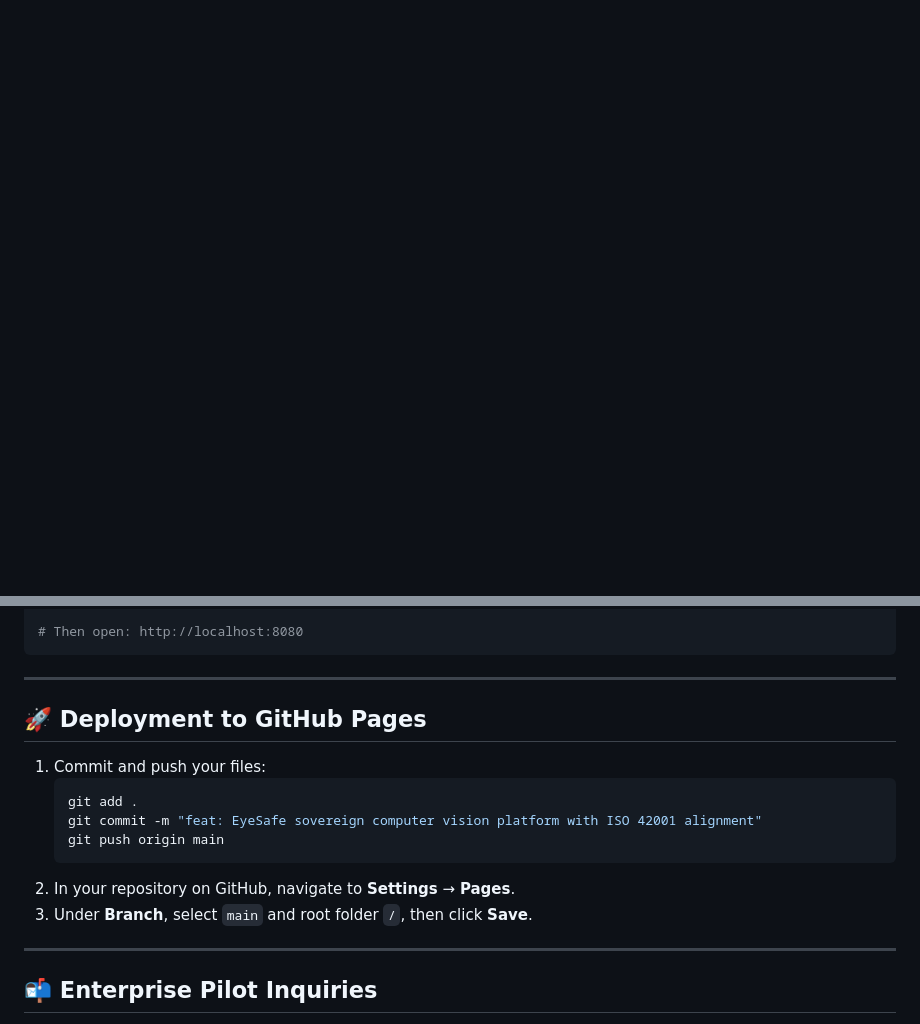
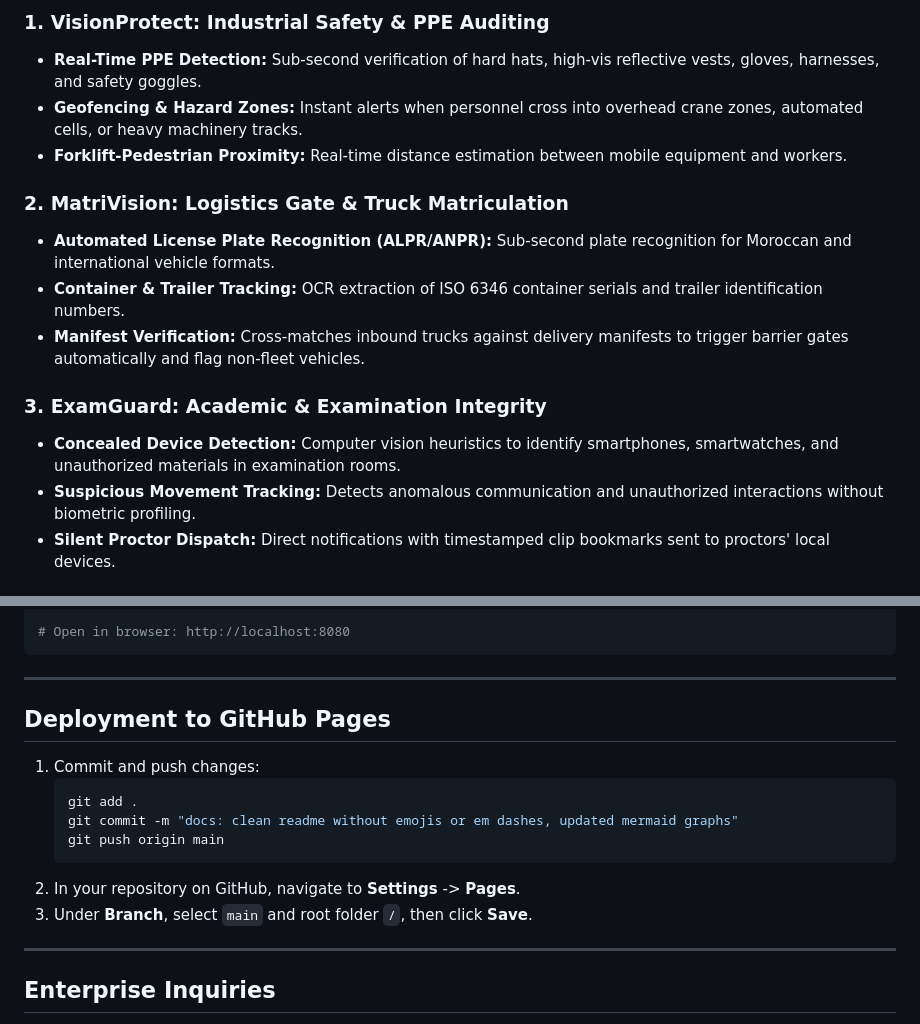
Before and after one commit to mohammed-el-baraka/eyesafe, a Markdown page: README.md, 2 parts joined by grey strips. GitHub-like rendering; blank space fills up the shorter version.

````diff
--- a/README.md
+++ b/README.md
@@ -26,0 +106,15 @@ EyeSafe aligns directly with international AI standards to ensure auditable, res
+### 1. VisionProtect: Industrial Safety & PPE Auditing
+- **Real-Time PPE Detection:** Sub-second verification of hard hats, high-vis reflective vests, gloves, harnesses, and safety goggles.
+- **Geofencing & Hazard Zones:** Instant alerts when personnel cross into overhead crane zones, automated cells, or heavy machinery tracks.
+- **Forklift-Pedestrian Proximity:** Real-time distance estimation between mobile equipment and workers.
+
+### 2. MatriVision: Logistics Gate & Truck Matriculation
+- **Automated License Plate Recognition (ALPR/ANPR):** Sub-second plate recognition for Moroccan and international vehicle formats.
+- **Container & Trailer Tracking:** OCR extraction of ISO 6346 container serials and trailer identification numbers.
+- **Manifest Verification:** Cross-matches inbound trucks against delivery manifests to trigger barrier gates automatically and flag non-fleet vehicles.
+
+### 3. ExamGuard: Academic & Examination Integrity
+- **Concealed Device Detection:** Computer vision heuristics to identify smartphones, smartwatches, and unauthorized materials in examination rooms.
+- **Suspicious Movement Tracking:** Detects anomalous communication and unauthorized interactions without biometric profiling.
+- **Silent Proctor Dispatch:** Direct notifications with timestamped clip bookmarks sent to proctors' local devices.
+
@@ -123,22 +213,22 @@ python3 -m http.server 8080
 npx -y serve .
 
-# Then open: http://localhost:8080
+# Open in browser: http://localhost:8080
 ```
 
 ---
 
-## 🚀 Deployment to GitHub Pages
+## Deployment to GitHub Pages
 
-1. Commit and push your files:
+1. Commit and push changes:
    ```bash
    git add .
-   git commit -m "feat: EyeSafe sovereign computer vision platform with ISO 42001 alignment"
+   git commit -m "docs: clean readme without emojis or em dashes, updated mermaid graphs"
    git push origin main
    ```
-2. In your repository on GitHub, navigate to **Settings** → **Pages**.
+2. In your repository on GitHub, navigate to **Settings** -> **Pages**.
 3. Under **Branch**, select `main` and root folder `/`, then click **Save**.
 
 ---
 
-## 📬 Enterprise Pilot Inquiries
+## Enterprise Inquiries
 
````
Also changed, not shown: other parts of README.md (+156 -81 lines).
